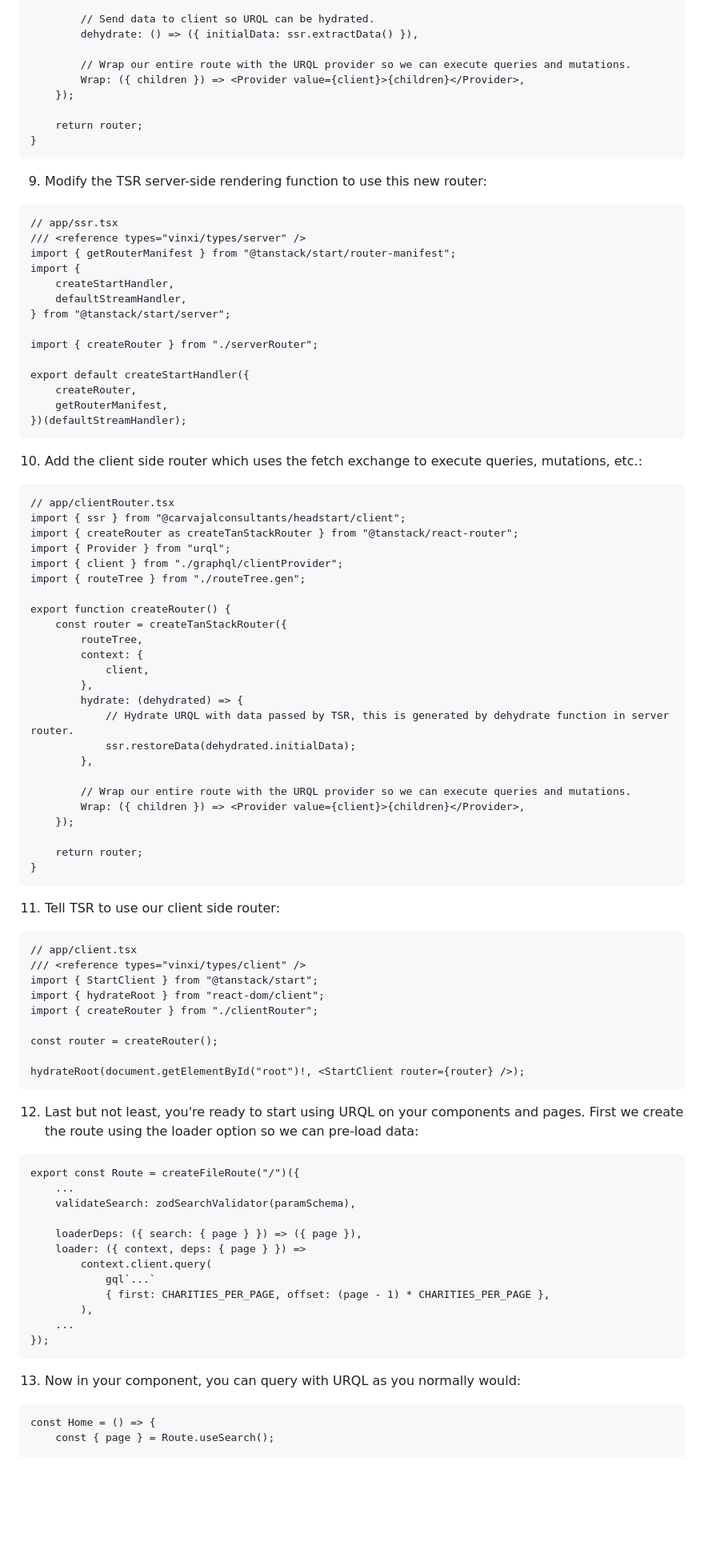
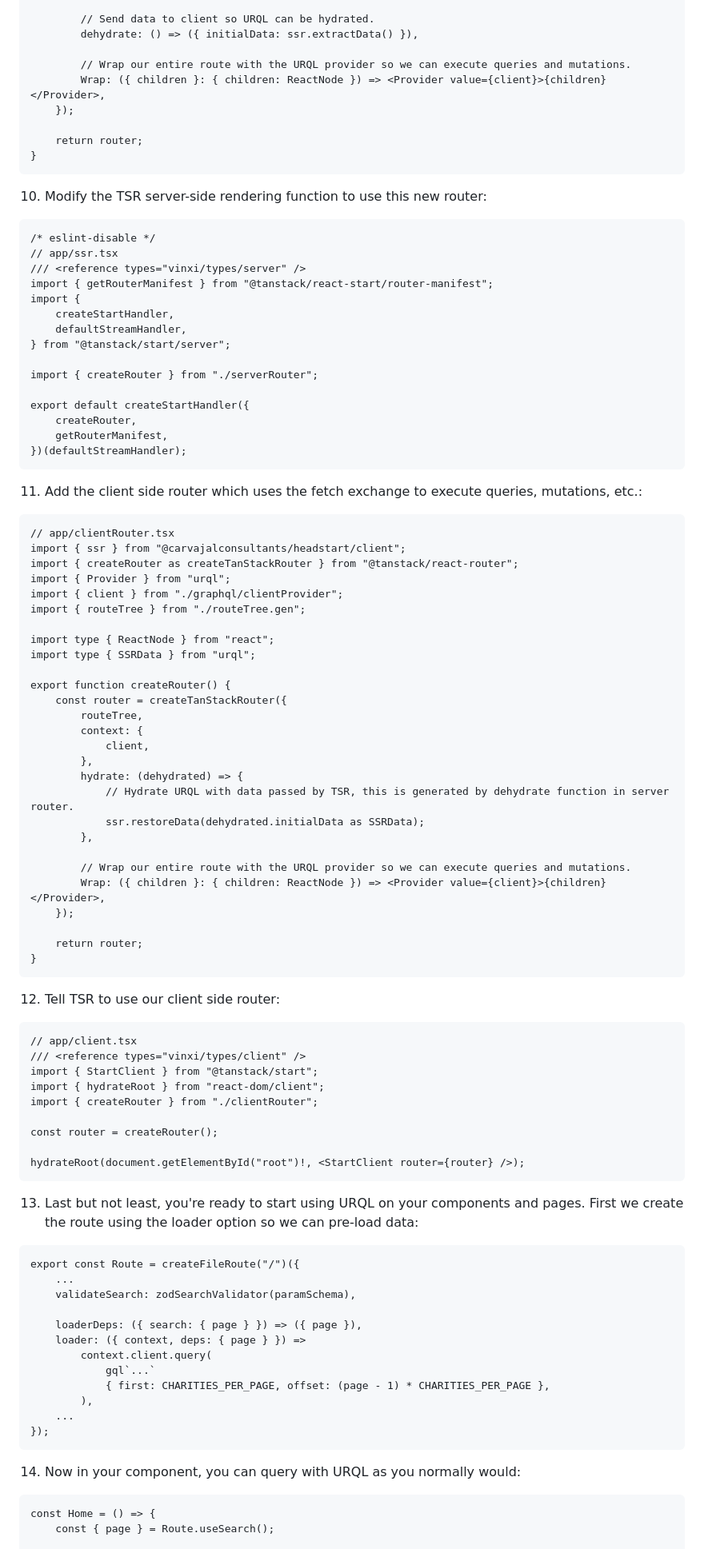
Before and after one commit to carvajalconsultants/headstart, a Markdown page: README.md, the part around the change printed below. Shown: that part at 80% size. Rendered like a GitHub page; blank space fills up the shorter version.

````diff
--- a/README.md
+++ b/README.md
@@ -101,20 +184,21 @@ export function createRouter() {
 		// Send data to client so URQL can be hydrated.
 		dehydrate: () => ({ initialData: ssr.extractData() }),
 
-        // Wrap our entire route with the URQL provider so we can execute queries and mutations.
-		Wrap: ({ children }) => <Provider value={client}>{children}</Provider>,
+		// Wrap our entire route with the URQL provider so we can execute queries and mutations.
+		Wrap: ({ children }: { children: ReactNode }) => <Provider value={client}>{children}</Provider>,
 	});
 
 	return router;
 }
 ```
 
-9. Modify the TSR server-side rendering function to use this new router:
+10. Modify the TSR server-side rendering function to use this new router:
 
 ```
+/* eslint-disable */
 // app/ssr.tsx
 /// <reference types="vinxi/types/server" />
-import { getRouterManifest } from "@tanstack/start/router-manifest";
+import { getRouterManifest } from "@tanstack/react-start/router-manifest";
 import {
 	createStartHandler,
 	defaultStreamHandler,
@@ -128,7 +212,7 @@ export default createStartHandler({
 })(defaultStreamHandler);
 ```
 
-10. Add the client side router which uses the fetch exchange to execute queries, mutations, etc.:
+11. Add the client side router which uses the fetch exchange to execute queries, mutations, etc.:
 
 ```
 // app/clientRouter.tsx
@@ -138,6 +222,9 @@ import { Provider } from "urql";
 import { client } from "./graphql/clientProvider";
 import { routeTree } from "./routeTree.gen";
 
+import type { ReactNode } from "react";
+import type { SSRData } from "urql";
+
 export function createRouter() {
 	const router = createTanStackRouter({
 		routeTree,
@@ -146,18 +233,18 @@ export function createRouter() {
 		},
 		hydrate: (dehydrated) => {
 			// Hydrate URQL with data passed by TSR, this is generated by dehydrate function in server router.
-			ssr.restoreData(dehydrated.initialData);
+			ssr.restoreData(dehydrated.initialData as SSRData);
 		},
 
-        // Wrap our entire route with the URQL provider so we can execute queries and mutations.
-		Wrap: ({ children }) => <Provider value={client}>{children}</Provider>,
+		// Wrap our entire route with the URQL provider so we can execute queries and mutations.
+		Wrap: ({ children }: { children: ReactNode }) => <Provider value={client}>{children}</Provider>,
 	});
 
 	return router;
 }
 ```
 
-11. Tell TSR to use our client side router:
+12. Tell TSR to use our client side router:
 
 ```
 // app/client.tsx
@@ -171,7 +258,7 @@ const router = createRouter();
 hydrateRoot(document.getElementById("root")!, <StartClient router={router} />);
 ```
 
-12. Last but not least, you're ready to start using URQL on your components and pages. First we create the route using the loader option so we can pre-load data:
+13. Last but not least, you're ready to start using URQL on your components and pages. First we create the route using the loader option so we can pre-load data:
 
 ```
 export const Route = createFileRoute("/")({
@@ -188,7 +275,7 @@ export const Route = createFileRoute("/")({
 });
 ```
 
-13. Now in your component, you can query with URQL as you normally would:
+14. Now in your component, you can query with URQL as you normally would:
 
 ```
 const Home = () => {
````
Also changed, not shown: other parts of README.md (+89 -6 lines).
